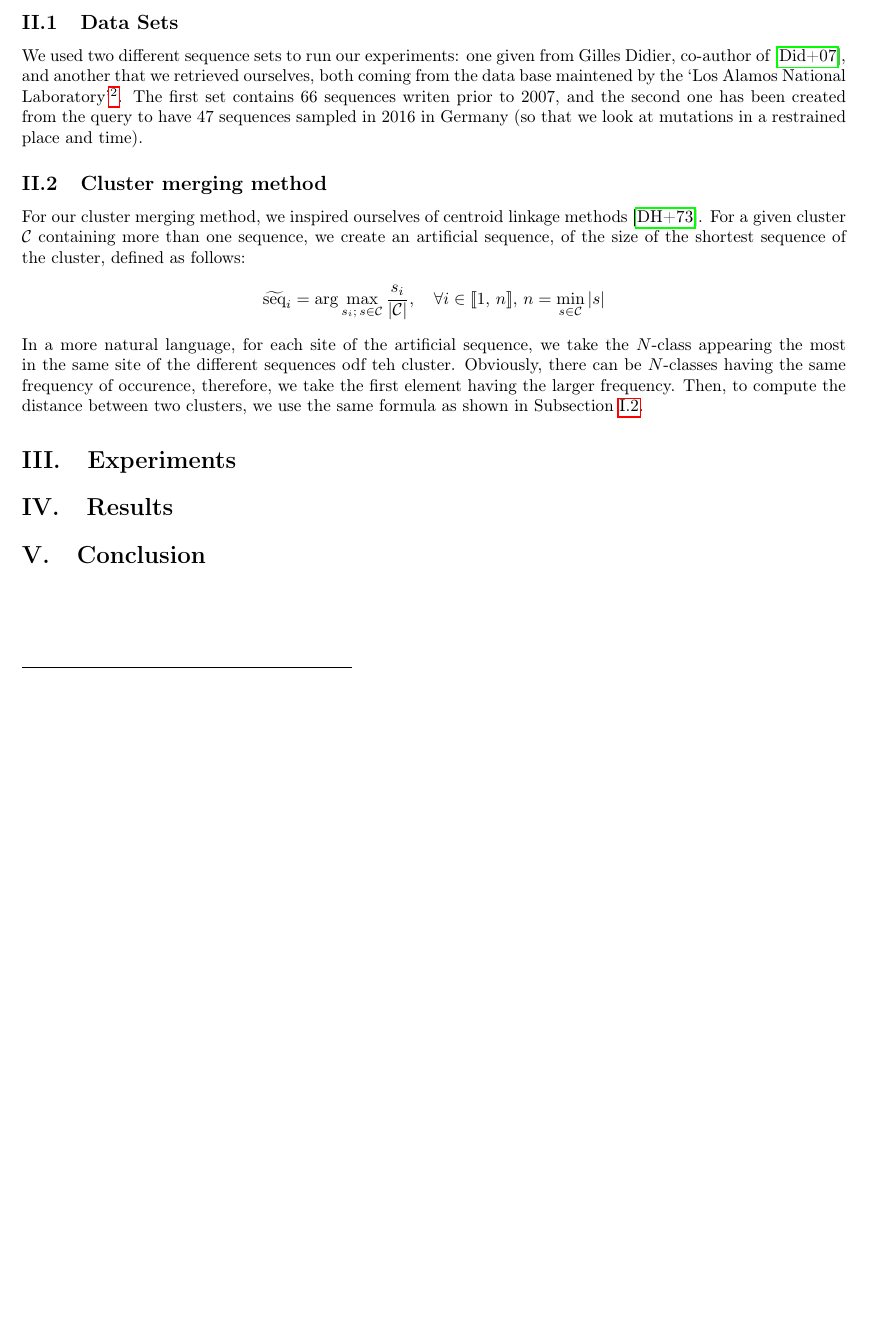
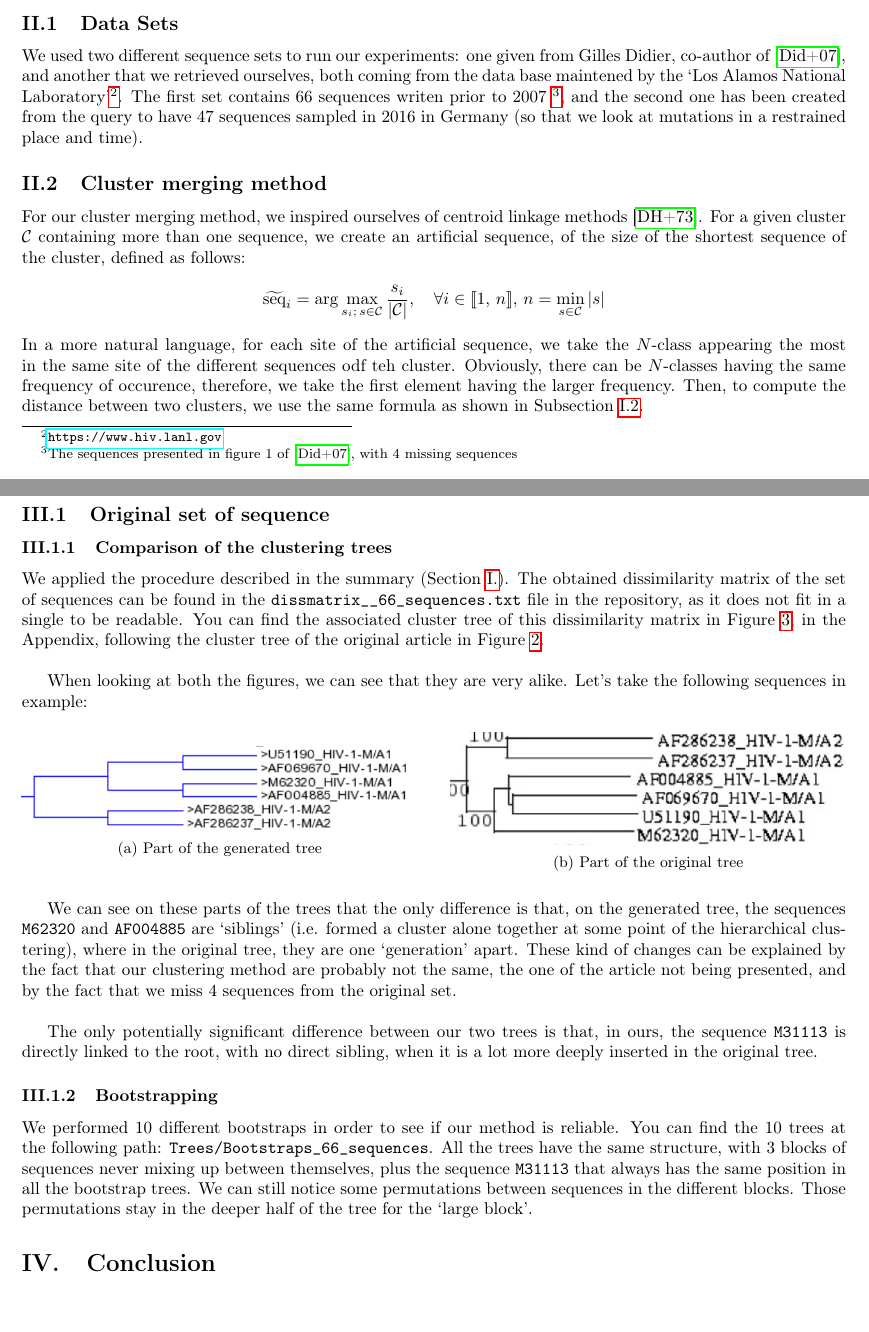
Before and after one commit to TomasGuija/BioInformatics, a LaTeX paper (Report/Report.tex): part of page 5 of 6 before the commit and two parts of pages 5 and 6 of 9 after it, the two joined at a grey line, cut so that both start at the same text, the shorter picture padded with empty space. The pictures show the PDF file Report/Report.pdf that the author committed with the source.

Commit message:
Report -> 66 seq

```diff
--- a/Report/Report.tex
+++ b/Report/Report.tex
@@ -366,2 +367,3 @@ Now that we have our mesure of distance between sequences, we can perform an agg
 
 
+\subsection{Bootstrapping}
@@ -383,10 +384,43 @@ For our cluster merging method, we inspired ourselves of centroid linkage method
 \]
 In a more natural language, for each site of the artificial sequence, we take the $N$-class appearing the most in the same site of the different sequences odf teh cluster. Obviously, there can be $N$-classes having the same frequency of occurence, therefore, we take the first element having the larger frequency. Then, to compute the distance between two clusters, we use the same formula as shown in Subsection~\ref{sseq:dissim}.
 
-\section{Experiments}
+
+
+\section{Experiments and Results}
+
+\subsection{Original set of sequence}
+
+\subsubsection{Comparison of the clustering trees}
+
+We applied the procedure described in the summary (Section~\ref{seq:summary}). The obtained dissimilarity matrix of the set of sequences can be found in the \texttt{dissmatrix\_\_66\_sequences.txt} file in the repository, as it does not fit in a single to be readable. You can find the associated cluster tree of this dissimilarity matrix in Figure~\ref{fig:tree66}, in the Appendix, following the cluster tree of the original article in Figure~\ref{fig:original_tree66}.\\
+
+When looking at both the figures, we can see that they are very alike. Let's take the following sequences in example:
+
+\begin{figure}[H]
+    \centering
+    \begin{subfigure}{0.48\textwidth}
+        \centering
+        \includegraphics[width=\textwidth]{Images/Example_66.png}
+        \caption{Part of the generated tree}
+    \end{subfigure}
+    \hfill
+    \begin{subfigure}{0.48\textwidth}
+        \centering
+        \includegraphics[width=\textwidth]{Images/Example_Orig66.png}
+        \caption{Part of the original tree}
+    \end{subfigure}
+\end{figure}
+
+We can see on these parts of the trees that the only difference is that, on the generated tree, the sequences \texttt{M62320} and \texttt{AF004885} are `siblings' (i.e. formed a cluster alone together at some point of the hierarchical clustering), where in the original tree, they are one `generation' apart. These kind of changes can be explained by the fact that our clustering method are probably not the same, the one of the article not being presented, and by the fact that we miss 4 sequences from the original set.\\
+
+The only potentially significant difference between our two trees is that, in ours, the sequence \texttt{M31113} is directly linked to the root, with no direct sibling, when it is a lot more deeply inserted in the original tree.
+
+\subsubsection{Bootstrapping}
+
+We performed 10 different bootstraps in order to see if our method is reliable. You can find the 10 trees at the following path: \texttt{Trees/Bootstraps\_66\_sequences}. All the trees have the same structure, with 3 blocks of sequences never mixing up between themselves, plus the sequence \texttt{M31113} that always has the same position in all the bootstrap trees. We can still notice some permutations between sequences in the different blocks. Those permutations stay in the deeper half of the tree for the `large block'.
 
 
 
-\section{Results}
+\section{Conclusion}
 
 
@@ -394,3 +431,17 @@ In a more natural language, for each site of the artificial sequence, we take th
+\begin{figure}[H]
+    \centering
+    \includegraphics[width=\textwidth]{../Trees/original_66_tree.png}
+    \caption{Original tree obtained from the dissimilarity matrix of the sequences of the original article, with $N = 15$}
+    \label{fig:original_tree66}
+\end{figure}
+
+\begin{figure}[H]
+    \centering
+    \includegraphics[width=.95\textheight, angle=90]{../Trees/66_tree.png}
+    \caption{Tree obtained from the dissimilarity matrix of the sequences of the original article, with $N = 15$}
+    \label{fig:tree66}
+\end{figure}
+
 
 
 
```
Also changed, not shown: Report/biblio.bib (+32 -0 lines), TXT files/newick_trees_66_sequences_bootstrap.txt (+0 -1 lines), Report/Images/Example_66.png (added), Report/Images/Example_Orig66.png (added), Report/Report.bbl, Report/Report.pdf, Trees/66_tree.png (added), Trees/Bootstraps_66_sequences/Bootstrap66_1.png (added), Trees/Bootstraps_66_sequences/Bootstrap66_10.png (added), Trees/Bootstraps_66_sequences/Bootstrap66_2.png (added), Trees/Bootstraps_66_sequences/Bootstrap66_3.png (added), Trees/Bootstraps_66_sequences/Bootstrap66_4.png (added), Trees/Bootstraps_66_sequences/Bootstrap66_5.png (added), Trees/Bootstraps_66_sequences/Bootstrap66_6.png (added), 5 more files, 9 other files.
